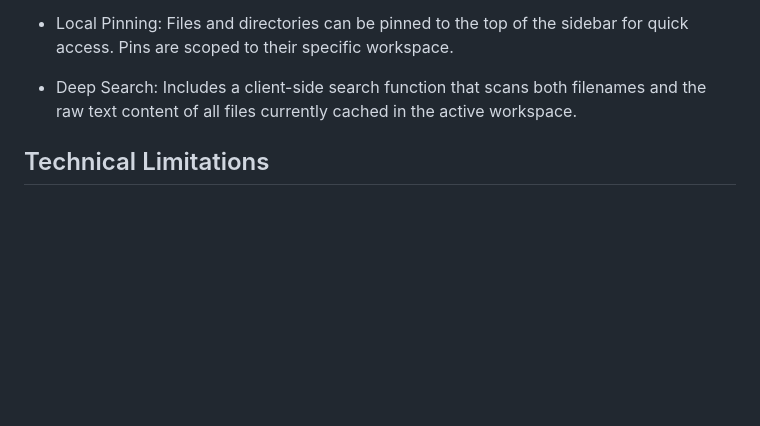
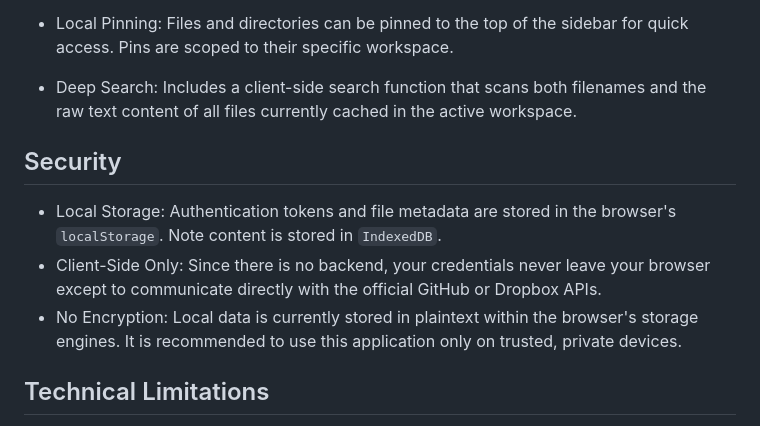
Before and after one commit to miuele/gh-memo, a Markdown page: README.md, the part around the change. Rendered like a GitHub page; blank space fills up the shorter version.

Commit message:
docs: add security section to README
Co-authored-by: aider (gemini/gemini-3-flash-preview) <aider@aider.chat>

```diff
--- a/README.md
+++ b/README.md
@@ -29,6 +29,11 @@ Because it operates natively in the browser, the application works offline and c
 
 - Deep Search: Includes a client-side search function that scans both filenames and the raw text content of all files currently cached in the active workspace.
 
+## Security
+- Local Storage: Authentication tokens and file metadata are stored in the browser's `localStorage`. Note content is stored in `IndexedDB`.
+- Client-Side Only: Since there is no backend, your credentials never leave your browser except to communicate directly with the official GitHub or Dropbox APIs.
+- No Encryption: Local data is currently stored in plaintext within the browser's storage engines. It is recommended to use this application only on trusted, private devices.
+
 ## Technical Limitations
 Because this application relies entirely on client-side API requests, it is bound by the constraints of the providers it connects to:
 
```
